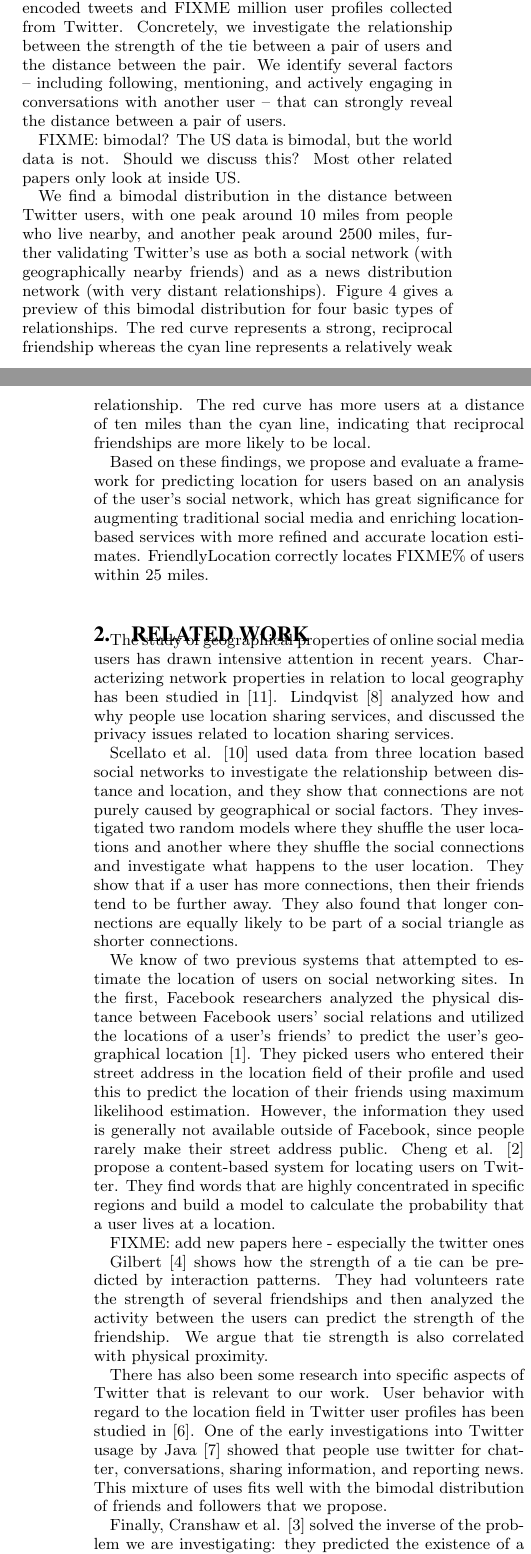
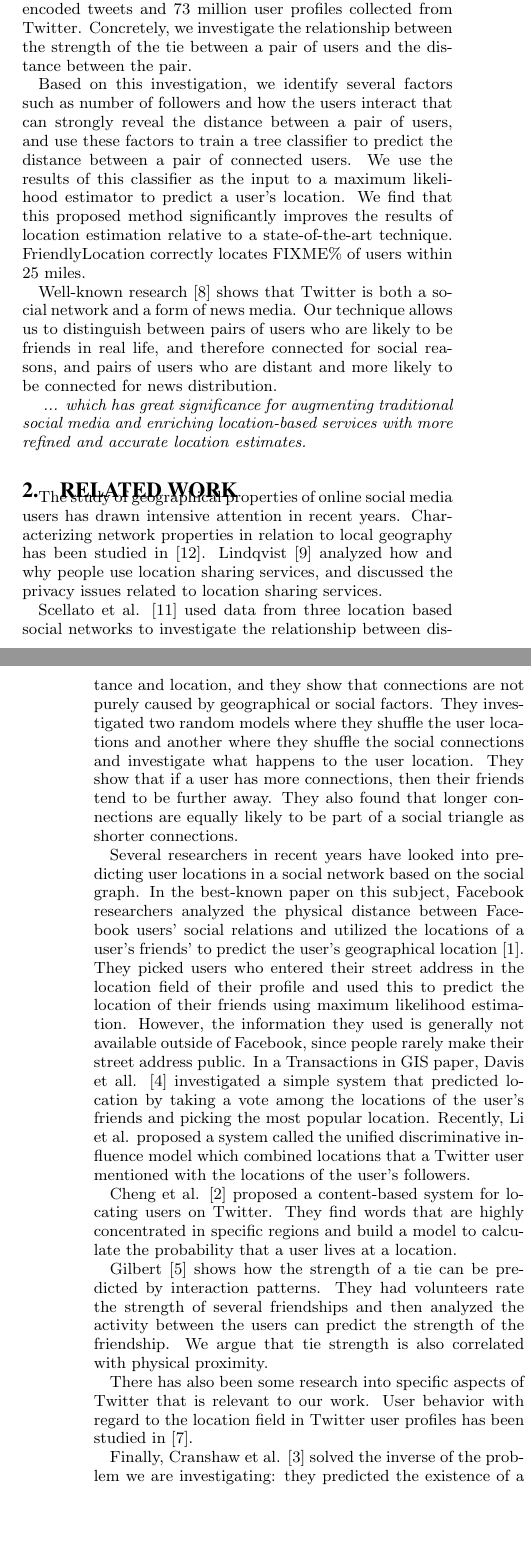
Before and after one commit to JeffAMcGee/thesis, a LaTeX thesis (www-fl.tex, which reads section1.tex): two parts of the columns of pages 1 and 2 of 9, joined at a grey line, cut so that both start at the same text, the shorter picture padded with empty space. Compiled offline with pdfLaTeX.

Commit message:
changes for second draft for Caverlee

```diff
--- a/section1.tex
+++ b/section1.tex
@@ -11,0 +53,33 @@ FIXME: rewrite this whole file
+In this paper, we investigate the interplay of distance and tie strength
+through an examination of over 100 million geo-encoded tweets and 73 million
+user profiles collected from Twitter.
+%
+Concretely, we investigate the relationship between the strength of the tie
+between a pair of users and the distance between the pair.
+%
+
+Based on this investigation, we identify several factors such as number of
+followers and how the users interact that can strongly reveal the distance
+between a pair of users, and use these factors to train a tree classifier to
+predict the distance between a pair of connected users.
+%
+We use the results of this classifier as the input to a maximum likelihood
+estimator to predict a user's location.
+%
+We find that this proposed method significantly improves the results of
+location estimation relative to a state-of-the-art technique.
+%
+FriendlyLocation correctly locates FIXME\% of users within 25 miles.
+
+Well-known research \cite{kwak2010why} shows that Twitter is both a social
+network and a form of news media.
+%
+Our technique allows us to distinguish between pairs of users who are likely
+to be friends in real life, and therefore connected for social reasons, and
+pairs of users who are distant and more likely to be connected for news
+distribution.
+
+\emph{
+... which has great significance for augmenting traditional social media and
+enriching location-based services with more refined and accurate location
+estimates.
@@ -40,34 +89,4 @@ information improves, it will open up new research opportunities.
-In this paper, we investigate the interplay of distance and tie strength
-through an examination of FIXME million geo-encoded tweets and FIXME million user
-profiles collected from Twitter. Concretely, we investigate the relationship
-between the strength of the tie between a pair of users and the distance
-between the pair.  We identify several factors -- including following,
-mentioning, and actively engaging in conversations with another user -- that
-can strongly reveal the distance between a pair of users.
-
-FIXME: bimodal? The US data is bimodal, but the world data is not. Should we
-discuss this? Most other related papers only look at inside US.
-
-We find a bimodal distribution in the distance between Twitter users, with one
-peak around 10 miles from people who live nearby, and another peak around 2500
-miles, further validating Twitter's use as both a social network (with
-geographically nearby friends) and as a news distribution network (with very
-distant relationships).  Figure~\ref{fig:EdgeTypes} gives a preview of this
-bimodal distribution for four basic types of relationships.  The red curve
-represents a strong, reciprocal friendship whereas the cyan line represents a
-relatively weak relationship. The red curve has more users at a distance of ten
-miles than the cyan line, indicating that reciprocal friendships are more
-likely to be local.
-
-Based on these findings, we propose and evaluate a framework for predicting
-location for users based on an analysis of the user's social network,
-which has great significance for augmenting traditional social media and
-enriching location-based services with more refined and accurate location
-estimates.  FriendlyLocation correctly locates FIXME\% of users within 25 miles.
-
 \section{Related Work}
-
-%FIXME: Mr. Cheng wrote some of this.
 
 The study of geographical properties of online social media users has drawn
 intensive attention in recent years.  Characterizing network properties in
@@ -86,20 +105,33 @@ connections, then their friends tend to be further away.  They also found that
 longer connections are equally likely to be part of a social triangle as
 shorter connections.
 
-We know of two previous systems that attempted to estimate the location of
-users on social networking sites.  In the first, Facebook researchers analyzed
+Several researchers in recent years have looked into predicting user locations
+in a social network based on the social graph.
+%
+In the best-known paper on this subject, Facebook researchers analyzed
 the physical distance between Facebook users' social relations and utilized the
 locations of a user's friends' to predict the user's geographical location
-\cite{backstrom2010find}.  They picked users who entered their street address
-in the location field of their profile and used this to predict the location of
-their friends using maximum likelihood estimation.  However, the information
-they used is generally not available outside of Facebook, since people rarely
-make their street address public.  Cheng et al. \cite{cheng2010you} propose a
+\cite{backstrom2010find}.
+%
+They picked users who entered their street address in the location field of
+their profile and used this to predict the location of their friends using
+maximum likelihood estimation.
+%
+However, the information they used is generally not available outside of
+Facebook, since people rarely make their street address public.
+%
+In a Transactions in GIS paper, Davis et all. \cite{davis2011infer}
+investigated a simple system that predicted location by taking a vote among
+the locations of the user's friends and picking the most popular location.
+%
+Recently, Li et al. proposed a system called the unified discriminative
+influence model which combined locations that a Twitter user mentioned with the
+locations of the user's followers.
+
+Cheng et al. \cite{cheng2010you} proposed a
 content-based system for locating users on Twitter. They find words that are
 highly concentrated in specific regions and build a model to calculate the
 probability that a user lives at a location.
-
-FIXME: add new papers here - especially the twitter ones
 
 Gilbert \cite{gilbert2009predicting} shows how the strength of a tie can be
 predicted by interaction patterns.  They had volunteers rate the strength of
@@ -109,11 +141,11 @@ correlated with physical proximity.
 
 There has also been some research into specific aspects of Twitter that is
 relevant to our work.  User behavior with regard to the location field in
-Twitter user profiles has been studied in \cite{hecht2011tweets}.  One of the
-early investigations into Twitter usage by Java \cite{java2007we} showed that
-people use twitter for chatter, conversations, sharing information, and
-reporting news.  This mixture of uses fits well with the bimodal distribution
-of friends and followers that we propose.
+Twitter user profiles has been studied in \cite{hecht2011tweets}.
+
+%One of the early investigations into Twitter usage by Java \cite{java2007we}
+%showed that people use twitter for chatter, conversations, sharing information,
+%and reporting news.
 
 Finally, Cranshaw et al. \cite{cranshaw2010bridging} solved the inverse of the
 problem we are investigating: they predicted the existence of a social network
--- a/www-fl.tex
+++ b/www-fl.tex
@@ -15,17 +15,7 @@
 For blind review
 }
 
-
-
-\title{Alternate {\ttlit ACM} SIG Proceedings Paper in LaTeX
-Format\titlenote{(Produces the permission block, and
-copyright information). For use with
-SIG-ALTERNATE.CLS. Supported by ACM.}}
-\subtitle{[Extended Abstract]
-\titlenote{A full version of this paper is available as
-\textit{Author's Guide to Preparing ACM SIG Proceedings Using
-\LaTeX$2_\epsilon$\ and BibTeX} at
-\texttt{www.acm.org/eaddress.htm}}}
+\title{FriendlyLocation: Using Tie Strength to Improve Location Estimation}
 
 \maketitle
 \begin{abstract}
```
Also changed, not shown: fl.bib (+14 -0 lines), section2.tex (+48 -17 lines), section3.tex (+7 -3 lines), section5.tex (+2 -10 lines), figures/near_triads.svg, section1.tex (70 more changed lines), www-fl.tex (16 more changed lines).
